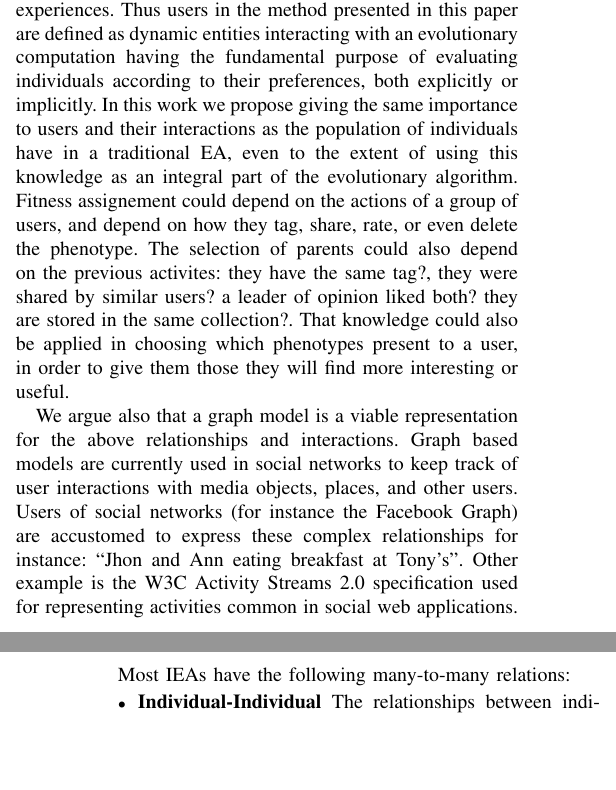
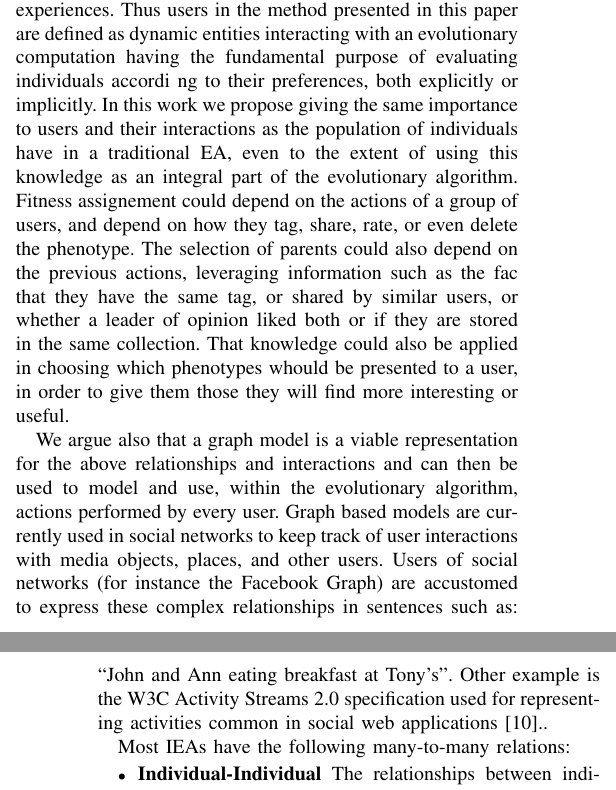
Before and after one commit to mariosky/2017-Human-Centered-IEC, a LaTeX paper (2017-CEC-Graph-Based-Population-For- IEC/paper.tex): two parts of the columns of pages 1 and 2 of 8, joined at a grey line, cut so that both start at the same text, the shorter picture padded with empty space. Compiled offline with pdfLaTeX; a missing font is replaced by an installed copy or a similar font; a LaTeX package or settings file that is missing is left out.

Commit message:
Adds reference to activity streams

```diff
--- a/2017-CEC-Graph-Based-Population-For- IEC/paper.tex
+++ b/2017-CEC-Graph-Based-Population-For- IEC/paper.tex
@@ -254,7 +254,7 @@ interface, and each individual\'s phenotype, there is also the interaction
 with other users, their previous evaluations and their own stream of activities
 and past experiences. Thus users in the method presented in this paper are defined as dynamic entities
 interacting with an evolutionary computation having the fundamental purpose
-of evaluating individuals according to their preferences,
+of evaluating individuals accordi ng to their preferences,
 both explicitly or implicitly. In this work we propose giving the same
 importance to users and their interactions as the population of
 individuals have in a traditional EA, even to the extent of using this
@@ -263,22 +263,23 @@ knowledge as an integral part of the evolutionary algorithm. % how?
                                 % This is the idea:
 Fitness assignement could depend on the actions of a group of users, and depend on how
 they tag, share, rate, or even delete the phenotype. The selection of parents could
-also depend on the previous activites: they have the same tag?, they were shared by
-similar users? a leader of opinion liked both? they are stored in the same collection?.
-That knowledge could also be applied in choosing which phenotypes present to a
+also depend on the previous actions, leveraging information such as the fac that  they have the same tag, or shared by
+similar users, or whether a leader of opinion liked both or if they are stored in the same collection.
+That knowledge could also be applied in choosing which phenotypes whould be presented to a
 user, in order to give them those they will find more interesting or useful.
-
 
 We argue also
 %that a graph model is a viable representation for this purpose,  % define better the purpose. Not clear. "giving the same importance to users and their interactions"? - JJ
 % I was thinking to record all the activities and relationships
 that a graph model is a viable representation for the above relationships and
-interactions. Graph based models are currently used in social networks to keep track
+interactions and can then be used to model and use, within the
+evolutionary algorithm, actions performed by every user. Graph based
+models are currently used in social networks to keep track
 of user interactions with media objects, places, and other users. Users of
 social networks (for instance the Facebook Graph) are accustomed to express these
-complex relationships for instance: ``Jhon and Ann eating breakfast at Tony's''.
+complex relationships in sentences such as: ``John and Ann eating breakfast at Tony's''.
 Other example is the W3C Activity Streams 2.0 specification used for representing activities
-common in social web applications.
+common in social web applications \cite{json:streams}..
 
 
 
```
Also changed, not shown: 2017-CEC-Graph-Based-Population-For- IEC/biblio.bib (+8 -0 lines).
